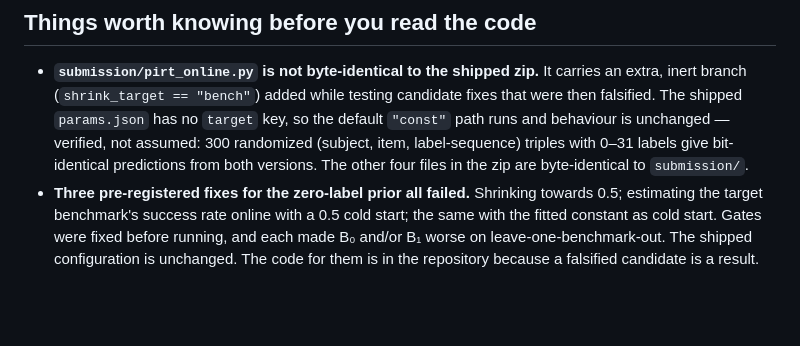
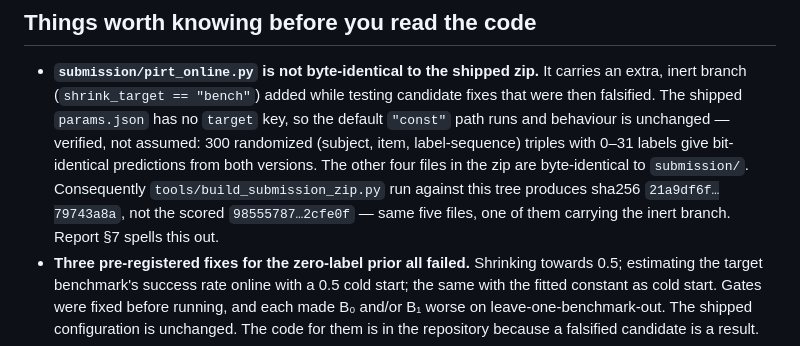
Before and after one commit to lucaluo925/paiec-2026, a Markdown page: README.md, the part around the change. Rendered like a GitHub page; blank space fills up the shorter version.

```diff
--- a/README.md
+++ b/README.md
@@ -118,7 +118,10 @@ the exact command sequence. No data is included in this repository.
   `target` key, so the default `"const"` path runs and behaviour is unchanged —
   verified, not assumed: 300 randomized (subject, item, label-sequence) triples
   with 0–31 labels give bit-identical predictions from both versions. The other
-  four files in the zip are byte-identical to `submission/`.
+  four files in the zip are byte-identical to `submission/`. Consequently
+  `tools/build_submission_zip.py` run against this tree produces sha256
+  `21a9df6f…79743a8a`, not the scored `98555787…2cfe0f` — same five files, one
+  of them carrying the inert branch. Report §7 spells this out.
 * **Three pre-registered fixes for the zero-label prior all failed.** Shrinking
   towards 0.5; estimating the target benchmark's success rate online with a 0.5
   cold start; the same with the fitted constant as cold start. Gates were fixed
```
Also changed, not shown: report/report.md (+19 -3 lines).
